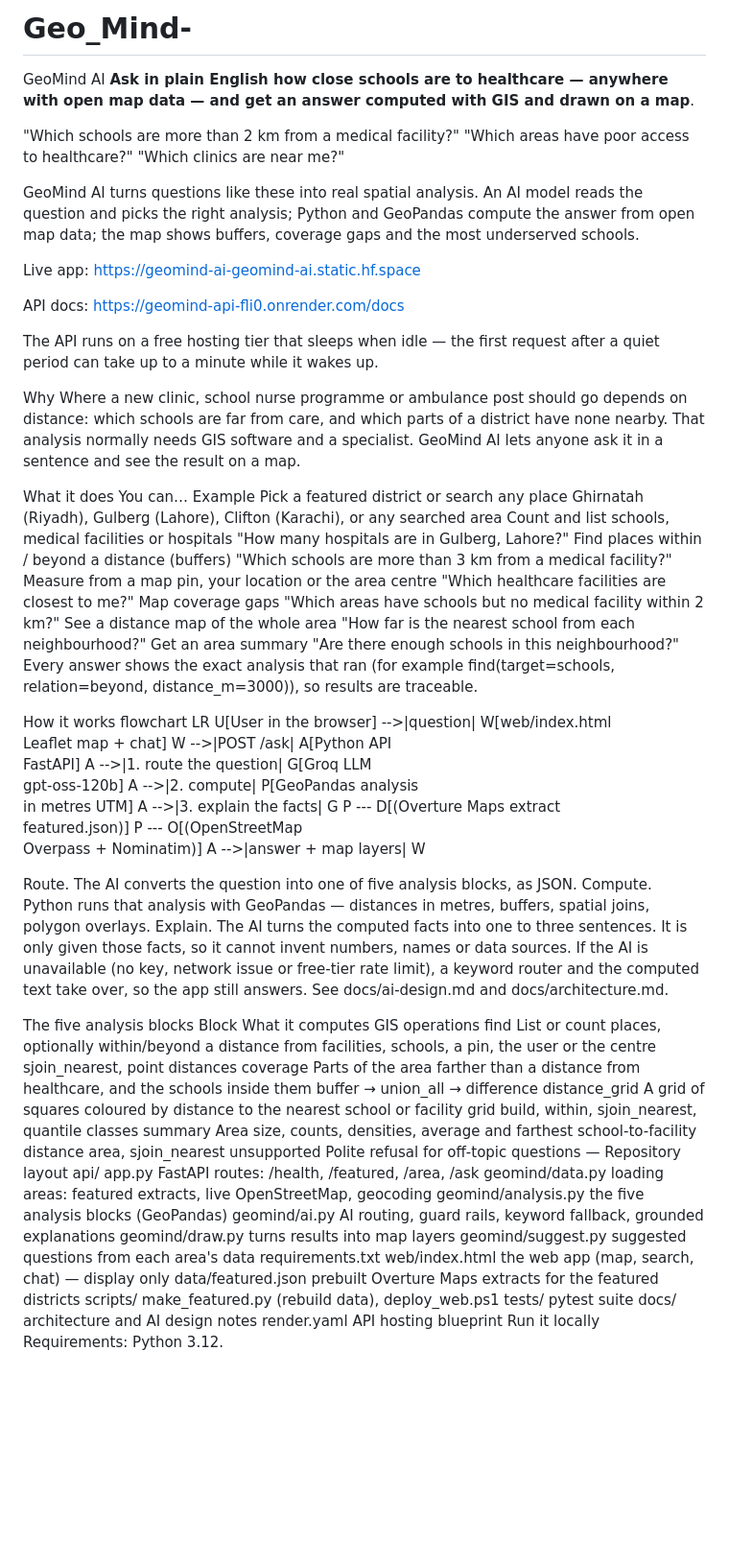
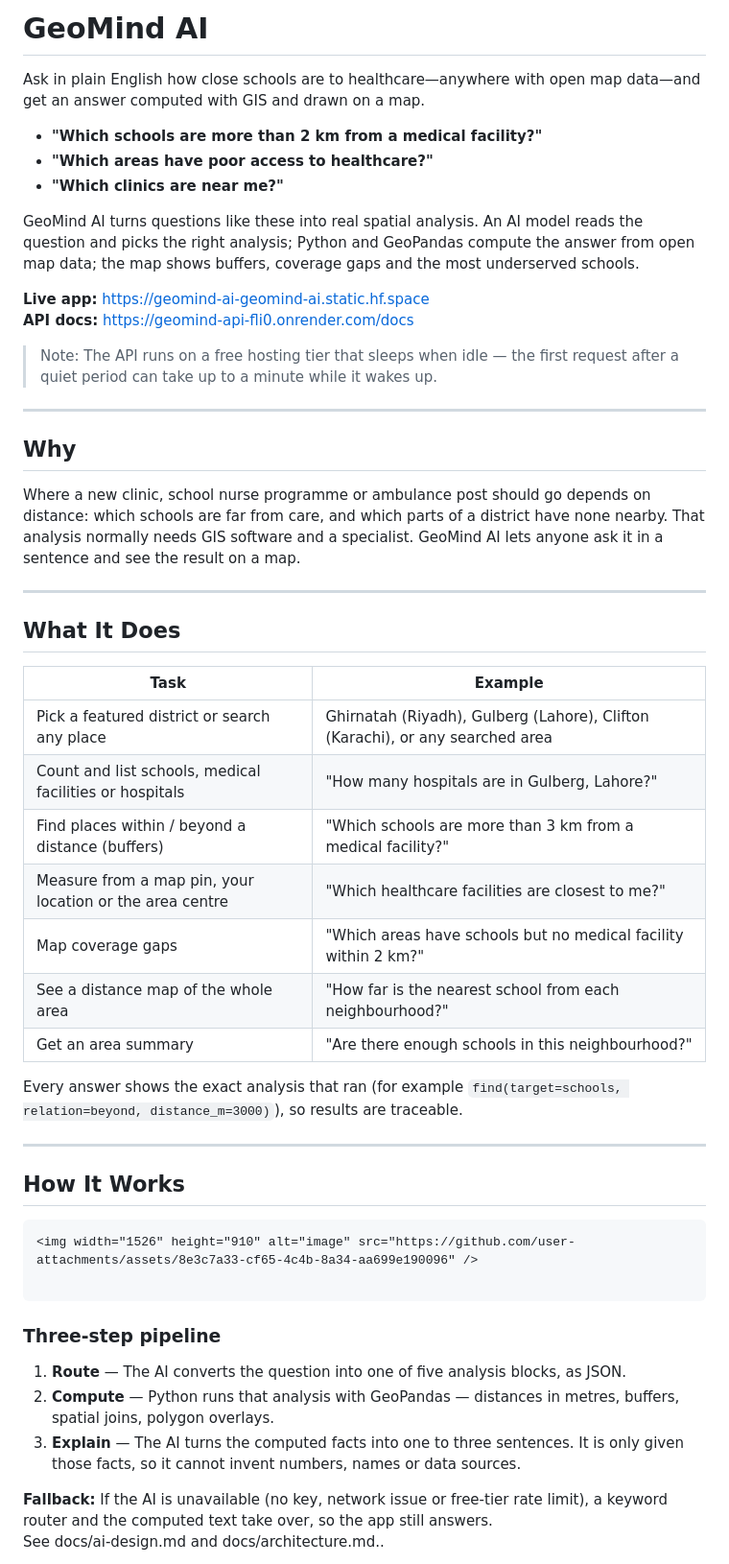
Before and after one commit to Sumbal-Fatima/Geo_Mind-, a Markdown page: README.md, the part around one of its changes. Shown at 96% size. Rendered like a GitHub page; blank space fills up the shorter version.

````diff
--- a/README.md
+++ b/README.md
@@ -1,69 +1,55 @@
-# Geo_Mind-
-GeoMind AI
-**Ask in plain English how close schools are to healthcare — anywhere with open map data — and get an answer computed with GIS and drawn on a map**.
+# GeoMind AI
 
-"Which schools are more than 2 km from a medical facility?" "Which areas have poor access to healthcare?" "Which clinics are near me?"
+Ask in plain English how close schools are to healthcare—anywhere with open map data—and get an answer computed with GIS and drawn on a map.
+
+- **"Which schools are more than 2 km from a medical facility?"**
+- **"Which areas have poor access to healthcare?"**
+- **"Which clinics are near me?"**
 
 GeoMind AI turns questions like these into real spatial analysis. An AI model reads the question and picks the right analysis; Python and GeoPandas compute the answer from open map data; the map shows buffers, coverage gaps and the most underserved schools.
 
-Live app: https://geomind-ai-geomind-ai.static.hf.space
+**Live app:** https://geomind-ai-geomind-ai.static.hf.space
+**API docs:** https://geomind-api-fli0.onrender.com/docs
 
-API docs: https://geomind-api-fli0.onrender.com/docs
+> Note: The API runs on a free hosting tier that sleeps when idle — the first request after a quiet period can take up to a minute while it wakes up.
 
-The API runs on a free hosting tier that sleeps when idle — the first request after a quiet period can take up to a minute while it wakes up.
+---
 
-Why
+## Why
+
 Where a new clinic, school nurse programme or ambulance post should go depends on distance: which schools are far from care, and which parts of a district have none nearby. That analysis normally needs GIS software and a specialist. GeoMind AI lets anyone ask it in a sentence and see the result on a map.
 
-What it does
-You can…	Example
-Pick a featured district or search any place	Ghirnatah (Riyadh), Gulberg (Lahore), Clifton (Karachi), or any searched area
-Count and list schools, medical facilities or hospitals	"How many hospitals are in Gulberg, Lahore?"
-Find places within / beyond a distance (buffers)	"Which schools are more than 3 km from a medical facility?"
-Measure from a map pin, your location or the area centre	"Which healthcare facilities are closest to me?"
-Map coverage gaps	"Which areas have schools but no medical facility within 2 km?"
-See a distance map of the whole area	"How far is the nearest school from each neighbourhood?"
-Get an area summary	"Are there enough schools in this neighbourhood?"
-Every answer shows the exact analysis that ran (for example find(target=schools, relation=beyond, distance_m=3000)), so results are traceable.
+---
 
-How it works flowchart LR
-   U[User in the browser] -->|question| W[web/index.html<br/>Leaflet map + chat]
-    W -->|POST /ask| A[Python API<br/>FastAPI]
-    A -->|1. route the question| G[Groq LLM<br/>gpt-oss-120b]
-    A -->|2. compute| P[GeoPandas analysis<br/>in metres UTM]
-    A -->|3. explain the facts| G
-    P --- D[(Overture Maps extract<br/>featured.json)]
-    P --- O[(OpenStreetMap<br/>Overpass + Nominatim)]
-    A -->|answer + map layers| W
+## What It Does
 
+| Task | Example |
+|------|---------|
+| Pick a featured district or search any place | Ghirnatah (Riyadh), Gulberg (Lahore), Clifton (Karachi), or any searched area |
+| Count and list schools, medical facilities or hospitals | "How many hospitals are in Gulberg, Lahore?" |
+| Find places within / beyond a distance (buffers) | "Which schools are more than 3 km from a medical facility?" |
+| Measure from a map pin, your location or the area centre | "Which healthcare facilities are closest to me?" |
+| Map coverage gaps | "Which areas have schools but no medical facility within 2 km?" |
+| See a distance map of the whole area | "How far is the nearest school from each neighbourhood?" |
+| Get an area summary | "Are there enough schools in this neighbourhood?" |
 
-Route. The AI converts the question into one of five analysis blocks, as JSON.
-Compute. Python runs that analysis with GeoPandas — distances in metres, buffers, spatial joins, polygon overlays.
-Explain. The AI turns the computed facts into one to three sentences. It is only given those facts, so it cannot invent numbers, names or data sources.
-If the AI is unavailable (no key, network issue or free-tier rate limit), a keyword router and the computed text take over, so the app still answers. See docs/ai-design.md and docs/architecture.md.
+Every answer shows the exact analysis that ran (for example `find(target=schools, relation=beyond, distance_m=3000)`), so results are traceable.
 
-The five analysis blocks
-Block	What it computes	GIS operations
-find	List or count places, optionally within/beyond a distance from facilities, schools, a pin, the user or the centre	sjoin_nearest, point distances
-coverage	Parts of the area farther than a distance from healthcare, and the schools inside them	buffer → union_all → difference
-distance_grid	A grid of squares coloured by distance to the nearest school or facility	grid build, within, sjoin_nearest, quantile classes
-summary	Area size, counts, densities, average and farthest school-to-facility distance	area, sjoin_nearest
-unsupported	Polite refusal for off-topic questions	—
-Repository layout
-api/
-  app.py               FastAPI routes: /health, /featured, /area, /ask
-  geomind/data.py      loading areas: featured extracts, live OpenStreetMap, geocoding
-  geomind/analysis.py  the five analysis blocks (GeoPandas)
-  geomind/ai.py        AI routing, guard rails, keyword fallback, grounded explanations
-  geomind/draw.py      turns results into map layers
-  geomind/suggest.py   suggested questions from each area's data
-  requirements.txt
-web/index.html         the web app (map, search, chat) — display only
-data/featured.json     prebuilt Overture Maps extracts for the featured districts
-scripts/               make_featured.py (rebuild data), deploy_web.ps1
-tests/                 pytest suite
-docs/                  architecture and AI design notes
-render.yaml            API hosting blueprint
-Run it locally
-Requirements: Python 3.12.
+---
 
+## How It Works
+
+```
+<img width="1526" height="910" alt="image" src="https://github.com/user-attachments/assets/8e3c7a33-cf65-4c4b-8a34-aa699e190096" />
+
+```
+
+### Three-step pipeline
+
+1. **Route** — The AI converts the question into one of five analysis blocks, as JSON.
+2. **Compute** — Python runs that analysis with GeoPandas — distances in metres, buffers, spatial joins, polygon overlays.
+3. **Explain** — The AI turns the computed facts into one to three sentences. It is only given those facts, so it cannot invent numbers, names or data sources.
+
+**Fallback:** If the AI is unavailable (no key, network issue or free-tier rate limit), a keyword router and the computed text take over, so the app still answers.
+See  docs/ai-design.md and docs/architecture.md..
+
````
Also changed, not shown: other parts of README.md (+141 -25 lines).
